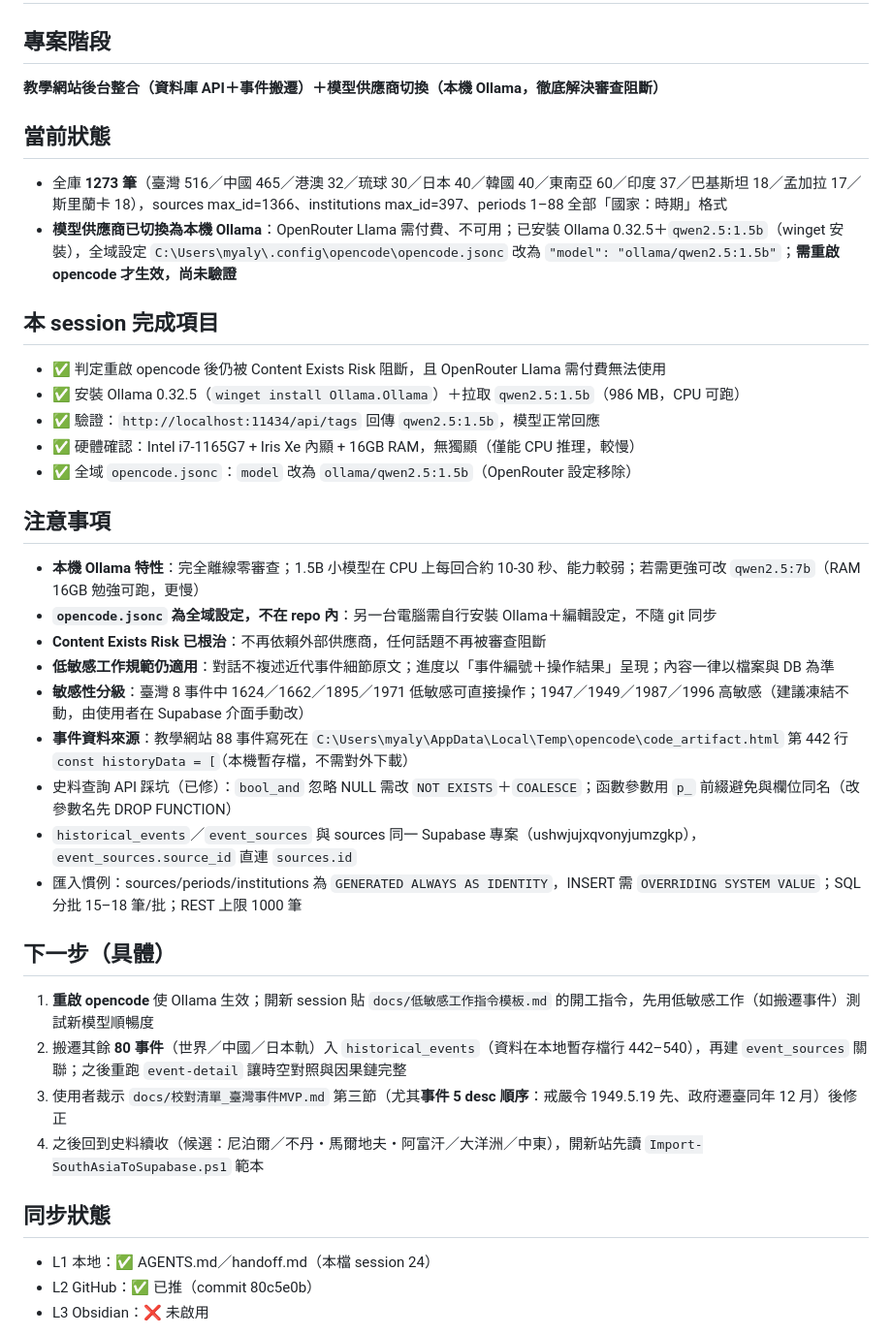
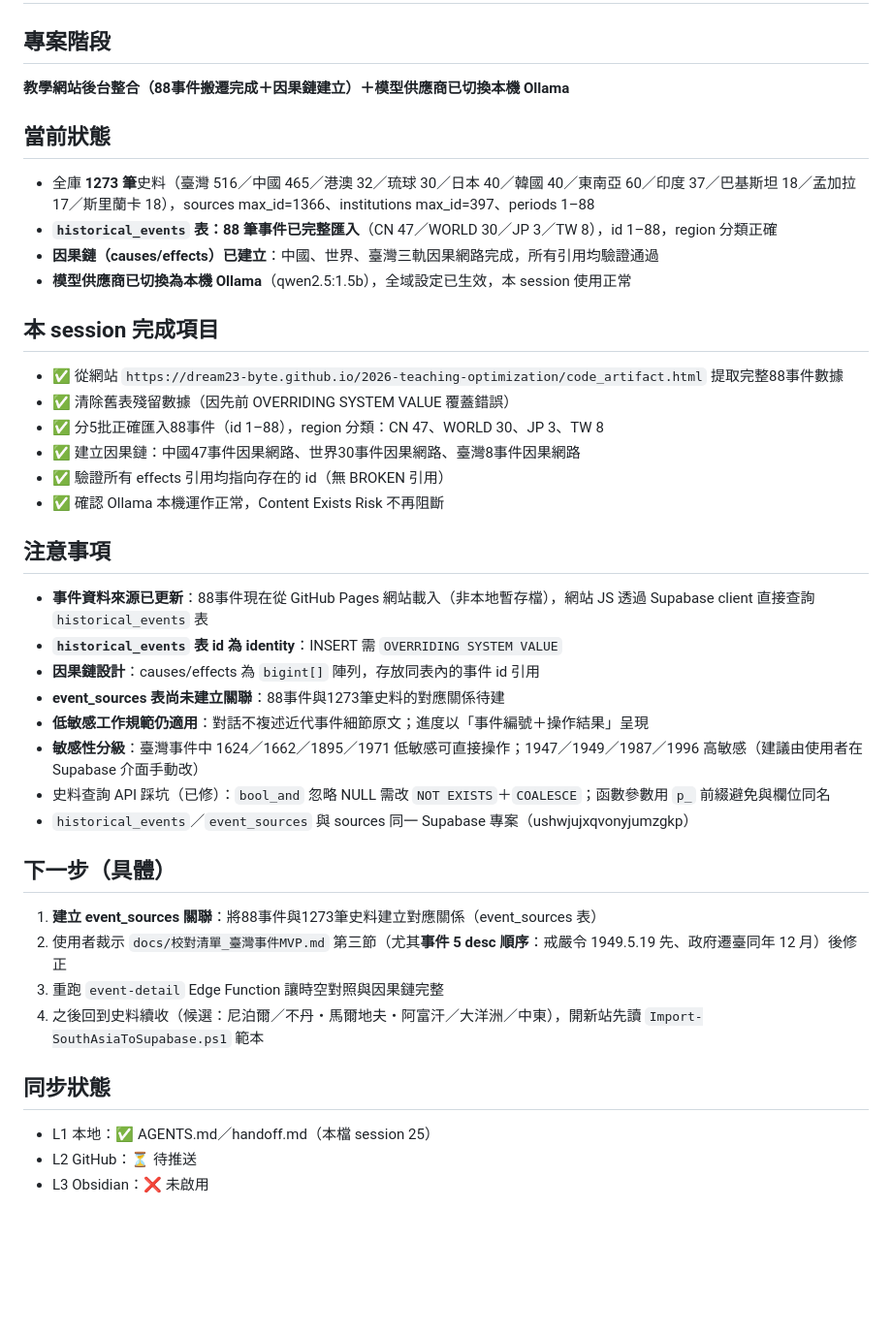
Before and after one commit to dream23-byte/taiwan-historical-sources, a Markdown page: handoff.md, the part around one of its changes. Shown at 97% size. Rendered like a GitHub page; blank space fills up the shorter version.

Commit message:
docs: handoff.md 更新至 session 25（88事件完整匯入＋因果鏈建立）

```diff
--- a/handoff.md
+++ b/handoff.md
@@ -2,37 +2,39 @@
 
 ## 專案階段
-**教學網站後台整合（資料庫 API＋事件搬遷）＋模型供應商切換（本機 Ollama，徹底解決審查阻斷）**
+**教學網站後台整合（88事件搬遷完成＋因果鏈建立）＋模型供應商已切換本機 Ollama**
 
 ## 當前狀態
-- 全庫 **1273 筆**（臺灣 516／中國 465／港澳 32／琉球 30／日本 40／韓國 40／東南亞 60／印度 37／巴基斯坦 18／孟加拉 17／斯里蘭卡 18），sources max_id=1366、institutions max_id=397、periods 1–88 全部「國家：時期」格式
-- **模型供應商已切換為本機 Ollama**：OpenRouter Llama 需付費、不可用；已安裝 Ollama 0.32.5＋`qwen2.5:1.5b`（winget 安裝），全域設定 `C:\Users\myaly\.config\opencode\opencode.jsonc` 改為 `"model": "ollama/qwen2.5:1.5b"`；**需重啟 opencode 才生效，尚未驗證**
+- 全庫 **1273 筆**史料（臺灣 516／中國 465／港澳 32／琉球 30／日本 40／韓國 40／東南亞 60／印度 37／巴基斯坦 18／孟加拉 17／斯里蘭卡 18），sources max_id=1366、institutions max_id=397、periods 1–88
+- **`historical_events` 表：88 筆事件已完整匯入**（CN 47／WORLD 30／JP 3／TW 8），id 1–88，region 分類正確
+- **因果鏈（causes/effects）已建立**：中國、世界、臺灣三軌因果網路完成，所有引用均驗證通過
+- **模型供應商已切換為本機 Ollama**（qwen2.5:1.5b），全域設定已生效，本 session 使用正常
 
 ## 本 session 完成項目
-- ✅ 判定重啟 opencode 後仍被 Content Exists Risk 阻斷，且 OpenRouter Llama 需付費無法使用
-- ✅ 安裝 Ollama 0.32.5（`winget install Ollama.Ollama`）＋拉取 `qwen2.5:1.5b`（986 MB，CPU 可跑）
-- ✅ 驗證：`http://localhost:11434/api/tags` 回傳 `qwen2.5:1.5b`，模型正常回應
-- ✅ 硬體確認：Intel i7-1165G7 + Iris Xe 內顯 + 16GB RAM，無獨顯（僅能 CPU 推理，較慢）
-- ✅ 全域 `opencode.jsonc`：`model` 改為 `ollama/qwen2.5:1.5b`（OpenRouter 設定移除）
+- ✅ 從網站 `https://dream23-byte.github.io/2026-teaching-optimization/code_artifact.html` 提取完整88事件數據
+- ✅ 清除舊表殘留數據（因先前 OVERRIDING SYSTEM VALUE 覆蓋錯誤）
+- ✅ 分5批正確匯入88事件（id 1–88），region 分類：CN 47、WORLD 30、JP 3、TW 8
+- ✅ 建立因果鏈：中國47事件因果網路、世界30事件因果網路、臺灣8事件因果網路
+- ✅ 驗證所有 effects 引用均指向存在的 id（無 BROKEN 引用）
+- ✅ 確認 Ollama 本機運作正常，Content Exists Risk 不再阻斷
 
 ## 注意事項
-- **本機 Ollama 特性**：完全離線零審查；1.5B 小模型在 CPU 上每回合約 10-30 秒、能力較弱；若需更強可改 `qwen2.5:7b`（RAM 16GB 勉強可跑，更慢）
-- **`opencode.jsonc` 為全域設定，不在 repo 內**：另一台電腦需自行安裝 Ollama＋編輯設定，不隨 git 同步
-- **Content Exists Risk 已根治**：不再依賴外部供應商，任何話題不再被審查阻斷
-- **低敏感工作規範仍適用**：對話不複述近代事件細節原文；進度以「事件編號＋操作結果」呈現；內容一律以檔案與 DB 為準
-- **敏感性分級**：臺灣 8 事件中 1624／1662／1895／1971 低敏感可直接操作；1947／1949／1987／1996 高敏感（建議凍結不動，由使用者在 Supabase 介面手動改）
-- **事件資料來源**：教學網站 88 事件寫死在 `C:\Users\myaly\AppData\Local\Temp\opencode\code_artifact.html` 第 442 行 `const historyData = [`（本機暫存檔，不需對外下載）
-- 史料查詢 API 踩坑（已修）：`bool_and` 忽略 NULL 需改 `NOT EXISTS`＋`COALESCE`；函數參數用 `p_` 前綴避免與欄位同名（改參數名先 DROP FUNCTION）
-- `historical_events`／`event_sources` 與 sources 同一 Supabase 專案（ushwjujxqvonyjumzgkp），`event_sources.source_id` 直連 `sources.id`
-- 匯入慣例：sources/periods/institutions 為 `GENERATED ALWAYS AS IDENTITY`，INSERT 需 `OVERRIDING SYSTEM VALUE`；SQL 分批 15–18 筆/批；REST 上限 1000 筆
+- **事件資料來源已更新**：88事件現在從 GitHub Pages 網站載入（非本地暫存檔），網站 JS 透過 Supabase client 直接查詢 `historical_events` 表
+- **`historical_events` 表 id 為 identity**：INSERT 需 `OVERRIDING SYSTEM VALUE`
+- **因果鏈設計**：causes/effects 為 `bigint[]` 陣列，存放同表內的事件 id 引用
+- **event_sources 表尚未建立關聯**：88事件與1273筆史料的對應關係待建
+- **低敏感工作規範仍適用**：對話不複述近代事件細節原文；進度以「事件編號＋操作結果」呈現
+- **敏感性分級**：臺灣事件中 1624／1662／1895／1971 低敏感可直接操作；1947／1949／1987／1996 高敏感（建議由使用者在 Supabase 介面手動改）
+- 史料查詢 API 踩坑（已修）：`bool_and` 忽略 NULL 需改 `NOT EXISTS`＋`COALESCE`；函數參數用 `p_` 前綴避免與欄位同名
+- `historical_events`／`event_sources` 與 sources 同一 Supabase 專案（ushwjujxqvonyjumzgkp）
 
 ## 下一步（具體）
-1. **重啟 opencode** 使 Ollama 生效；開新 session 貼 `docs/低敏感工作指令模板.md` 的開工指令，先用低敏感工作（如搬遷事件）測試新模型順暢度
-2. 搬遷其餘 **80 事件**（世界／中國／日本軌）入 `historical_events`（資料在本地暫存檔行 442–540），再建 `event_sources` 關聯；之後重跑 `event-detail` 讓時空對照與因果鏈完整
-3. 使用者裁示 `docs/校對清單_臺灣事件MVP.md` 第三節（尤其**事件 5 desc 順序**：戒嚴令 1949.5.19 先、政府遷臺同年 12 月）後修正
+1. **建立 event_sources 關聯**：將88事件與1273筆史料建立對應關係（event_sources 表）
+2. 使用者裁示 `docs/校對清單_臺灣事件MVP.md` 第三節（尤其**事件 5 desc 順序**：戒嚴令 1949.5.19 先、政府遷臺同年 12 月）後修正
+3. 重跑 `event-detail` Edge Function 讓時空對照與因果鏈完整
 4. 之後回到史料續收（候選：尼泊爾／不丹・馬爾地夫・阿富汗／大洋洲／中東），開新站先讀 `Import-SouthAsiaToSupabase.ps1` 範本
 
 ## 同步狀態
-- L1 本地：✅ AGENTS.md／handoff.md（本檔 session 24）
-- L2 GitHub：✅ 已推（commit 80c5e0b）
+- L1 本地：✅ AGENTS.md／handoff.md（本檔 session 25）
+- L2 GitHub：⏳ 待推送
 - L3 Obsidian：❌ 未啟用
 
```
Also changed, not shown: other parts of handoff.md (+2 -2 lines).
